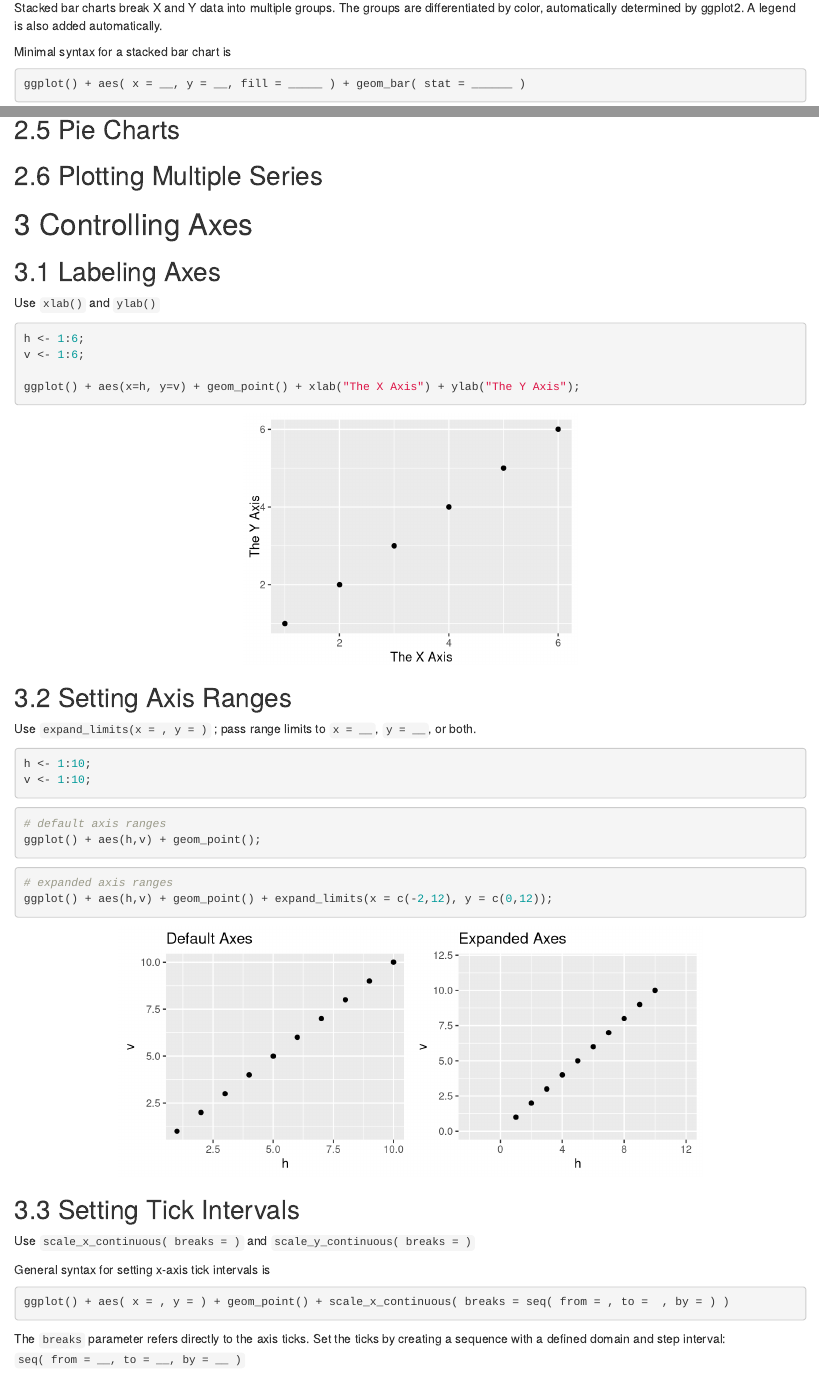
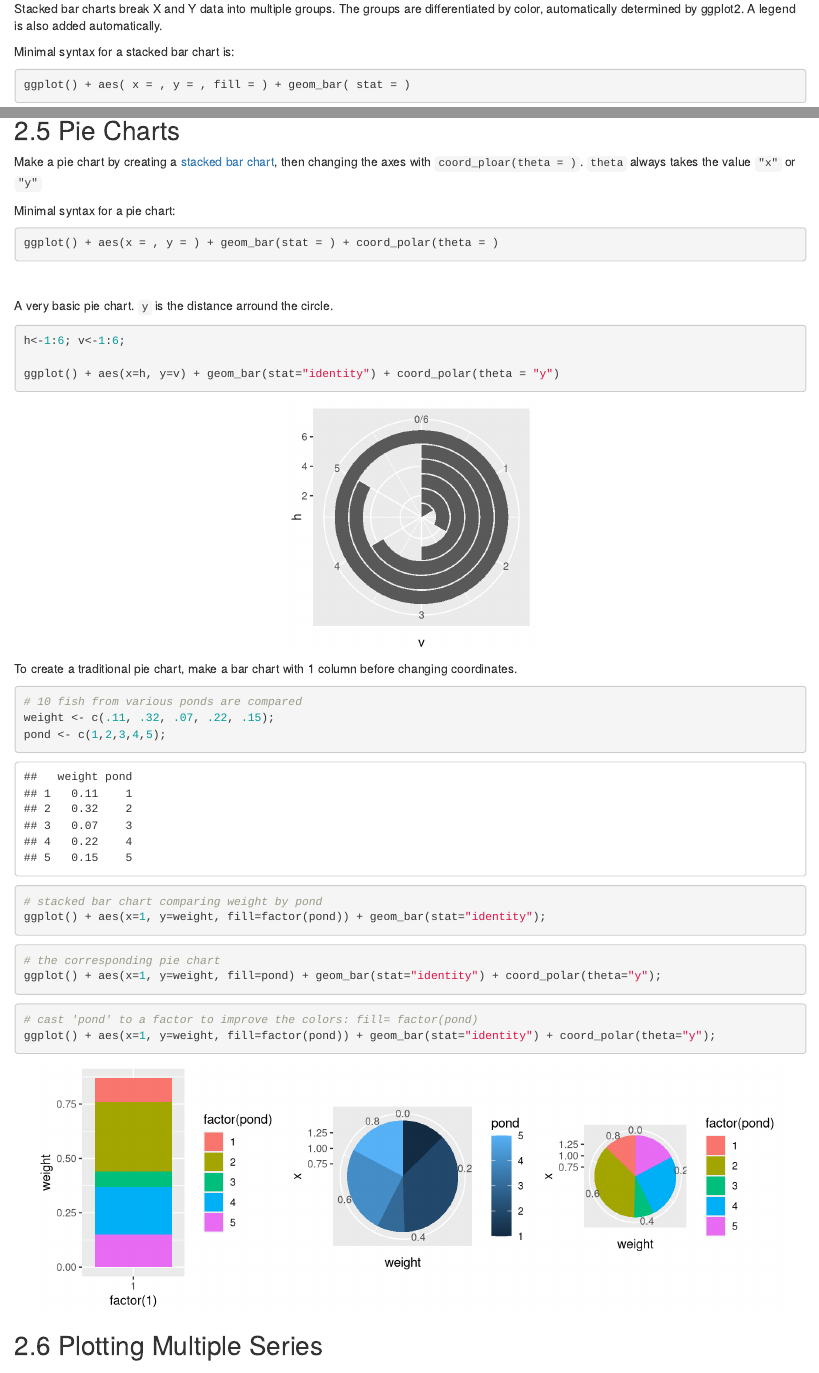
Before and after one commit to r-handsfield/Dangerous_R_Cookbook, an R Markdown document (ggplot2/doc/drc_ggplot2.Rmd): the page in a window 1100 px wide, from 10870 px down before the commit and from 10850 px down after it, so that both start at the same text, and a second part further down, joined at a grey line. Rendered offline with R 4.5, knitr and Pandoc, with nearby package versions; some code elsewhere in the file could not run offline.

Commit message:
Adds section on pie charts

````diff
--- a/ggplot2/doc/drc_ggplot2.Rmd
+++ b/ggplot2/doc/drc_ggplot2.Rmd
@@ -431,5 +433,5 @@ Minimal syntax for a stacked bar chart is
 ```{r eval=FALSE}
-ggplot() + aes( x = __, y = __, fill = _____ ) + geom_bar( stat = ______ )
+ggplot() + aes( x = , y = , fill = ) + geom_bar( stat = )
 ```
 
 In the `aes()` method, `fill = ____` requires a vector listing the group labels. The `fill` vector must be the same length as the X and Y vectors.
@@ -545,6 +547,66 @@ multiplot(grouped_chart_fm, grouped_chart_mf, cols=2);
 ```
 
 ## Pie Charts
+Make a pie chart by creating a [stacked bar chart]("#stackedBarChart"), then changing the axes with
+`coord_ploar(theta = )`. `theta` always takes the value `"x"` or `"y"`
+
+Minimal syntax for a pie chart:
+```{r eval=FALSE}
+ggplot() + aes(x = , y = ) + geom_bar(stat = ) + coord_polar(theta = )
+```
+
+<br />
+
+A very basic pie chart. `y` is the distance arround the circle.
+```{r fig.align='center', fig.height=3, fig.width=3}
+h<-1:6; v<-1:6;
+
+ggplot() + aes(x=h, y=v) + geom_bar(stat="identity") + coord_polar(theta = "y")
+```
+
+To create a traditional pie chart, make a bar chart with 1 column before changing coordinates.
+```{r}
+# 10 fish from various ponds are compared
+weight <- c(.11, .32, .07, .22, .15);
+pond <- c(1,2,3,4,5);
+```
+
+```{r echo=FALSE, eval=TRUE}
+# for display only
+
+# weight <- c(.11, .32, .07, .22, .15, .33, .11, .3, .27, .18);
+# pond <- c(1,2,3,4,5, 1,2,3,4,5);
+# sex <- c('M', 'M', 'M', 'F', 'M', 'F', 'F', 'F', 'M', 'F')
+df <- data.frame(weight, pond);
+
+df
+```
+
+```{r fig.height=3, fig.show='hide'}
+# stacked bar chart comparing weight by pond
+ggplot() + aes(x=1, y=weight, fill=factor(pond)) + geom_bar(stat="identity");
+
+# the corresponding pie chart
+ggplot() + aes(x=1, y=weight, fill=pond) + geom_bar(stat="identity") + coord_polar(theta="y");
+
+# cast 'pond' to a factor to improve the colors: fill= factor(pond)
+ggplot() + aes(x=1, y=weight, fill=factor(pond)) + geom_bar(stat="identity") + coord_polar(theta="y");
+```
+
+```{r echo=FALSE, results='hide', message=FALSE, fig.align='center', fig.height=3, fig.width=9}
+# print figures without showing ANY generating code or messages
+
+
+# stacked bar chart with 1 bar
+bar <- ggplot() + aes(x=factor(1), y=weight, fill=factor(pond)) + geom_bar(stat="identity");
+
+# the corresponding pie chart
+pie1 <- ggplot() + aes(x=1, y=weight, fill=pond) + geom_bar(stat="identity") + coord_polar(theta="y");
+pie2 <- ggplot() + aes(x=1, y=weight, fill=factor(pond)) + geom_bar(stat="identity") + coord_polar(theta="y");
+multiplot(bar, pie1, pie2, cols=3);
+```
+
+
 
 ## Plotting Multiple Series
 
````
Also changed, not shown: ggplot2/doc/drc_ggplot2.Rmd (21 more changed lines).
